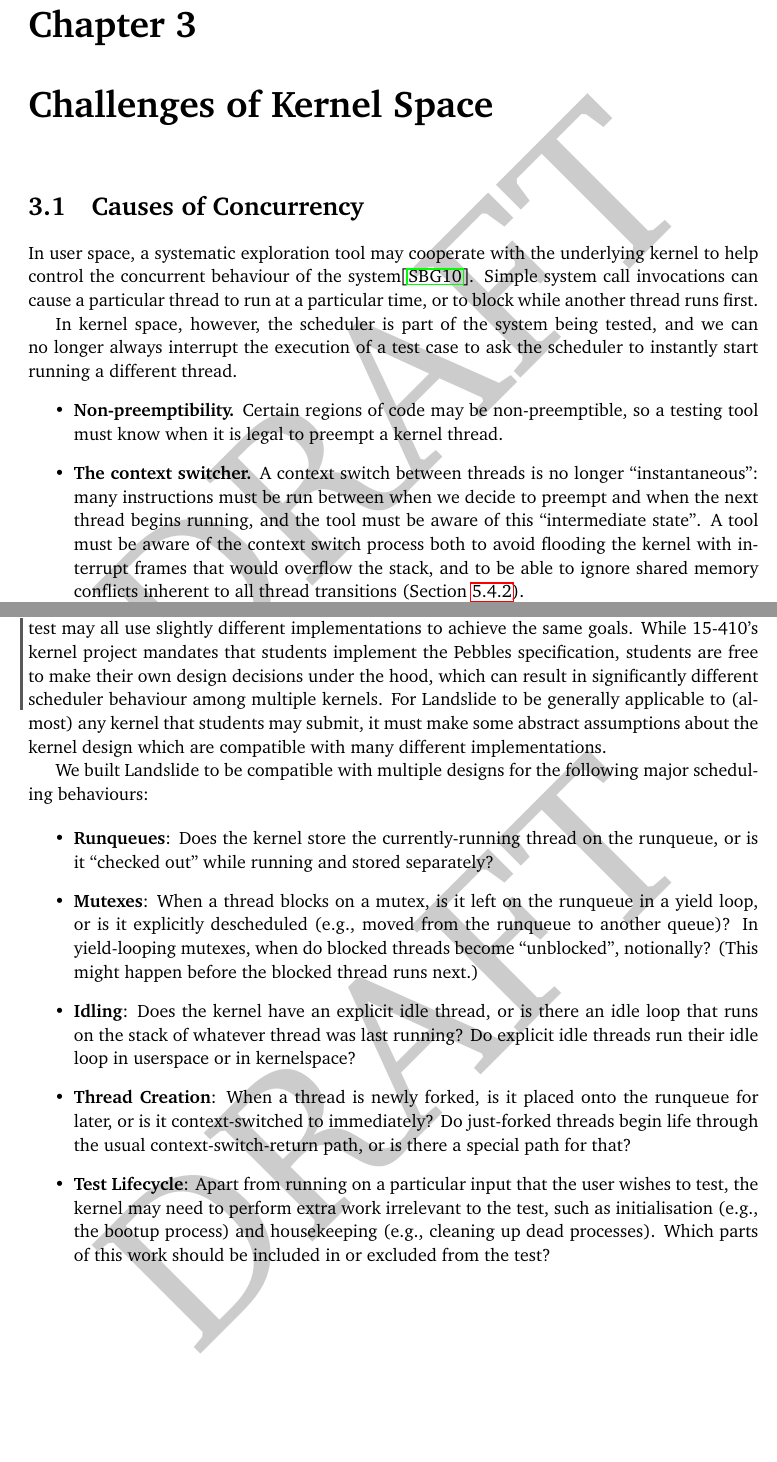
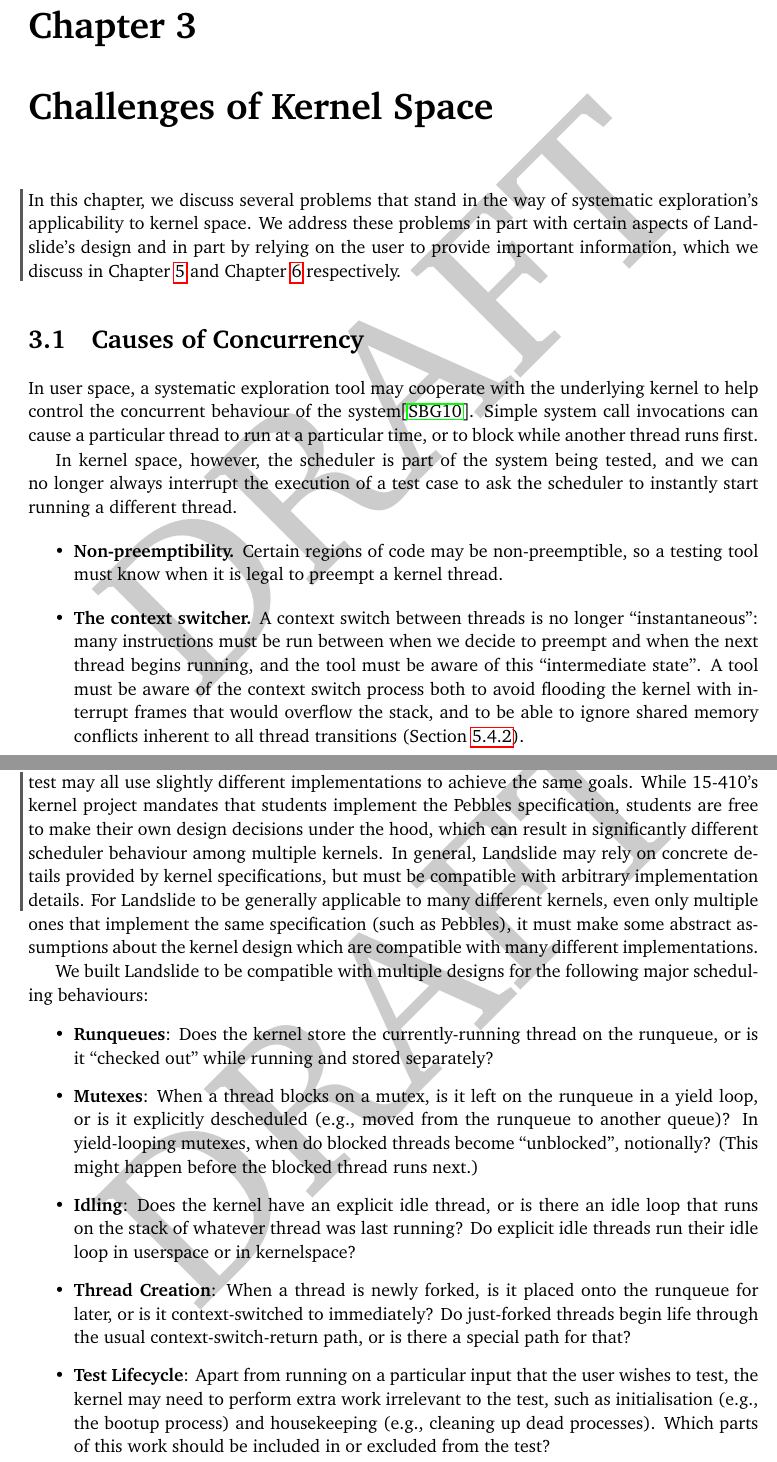
Before and after one commit to bblum/thesis, a LaTeX thesis (thesis.tex, which reads challenges.tex): two parts of pages 19 and 21 of 84, joined at a grey line, cut so that both start at the same text, the shorter picture padded with empty space. Compiled offline with pdfLaTeX.

Commit message:
several minor

```diff
--- a/challenges.tex
+++ b/challenges.tex
@@ -2,6 +2,8 @@
 \chapter{Challenges of Kernel Space}
 %%%%%%%%%%%%%%%%%%%%%%%%%%%%%%%%%%%%%%%%%%%%%%%%%%%%%%%%%%%%%%%%%%%%%%%%%%%%%%%%
 \label{sec:challenges}
+
+\revision{In this chapter, we discuss several problems that stand in the way of systematic exploration's applicability to kernel space. We address these problems in part with certain aspects of Landslide's design and in part by relying on the user to provide important information, which we discuss in Chapter~\ref{sec:design} and Chapter~\ref{sec:using} respectively.}
 
 \section{Causes of Concurrency}
 
@@ -36,8 +38,8 @@ Inter-thread communication can be much more ad-hoc in kernel-space than in user-
 \label{sec:challenges-design}
 
 One challenge particular to the context of 15-410 is that the kernels Landslide must be able to test may all use slightly different implementations to achieve the same goals.
-\revision{While 15-410's kernel project mandates that students implement the Pebbles specification, students are free to make their own design decisions under the hood, which can result in significantly different scheduler behaviour among multiple kernels.}
-For Landslide to be generally applicable to (almost) any kernel that students may submit, it must make some abstract assumptions about the kernel design which are compatible with many different implementations.
+\revision{While 15-410's kernel project mandates that students implement the Pebbles specification, students are free to make their own design decisions under the hood, which can result in significantly different scheduler behaviour among multiple kernels. In general, Landslide may rely on concrete details provided by kernel specifications, but must be compatible with arbitrary implementation details.}
+For Landslide to be generally applicable to many different kernels, even only multiple ones that implement the same specification (such as Pebbles), it must make some abstract assumptions about the kernel design which are compatible with many different implementations.
 
 % In certain avenues of future work (Section~\ref{sec:future-linux}), remaining agnostic of most implementation details becomes less of an issue. For example, if we target Landslide to Linux, it is unlikely that core scheduler or interrupt-handling behaviour will change for as long as Landslide remains useful for finding bugs. In 15-410, however, repeated re-targetting is a necessity.
 
```
Also changed, not shown: evaluation.tex (+4 -3 lines), terminology.tex (+1 -1 lines).
